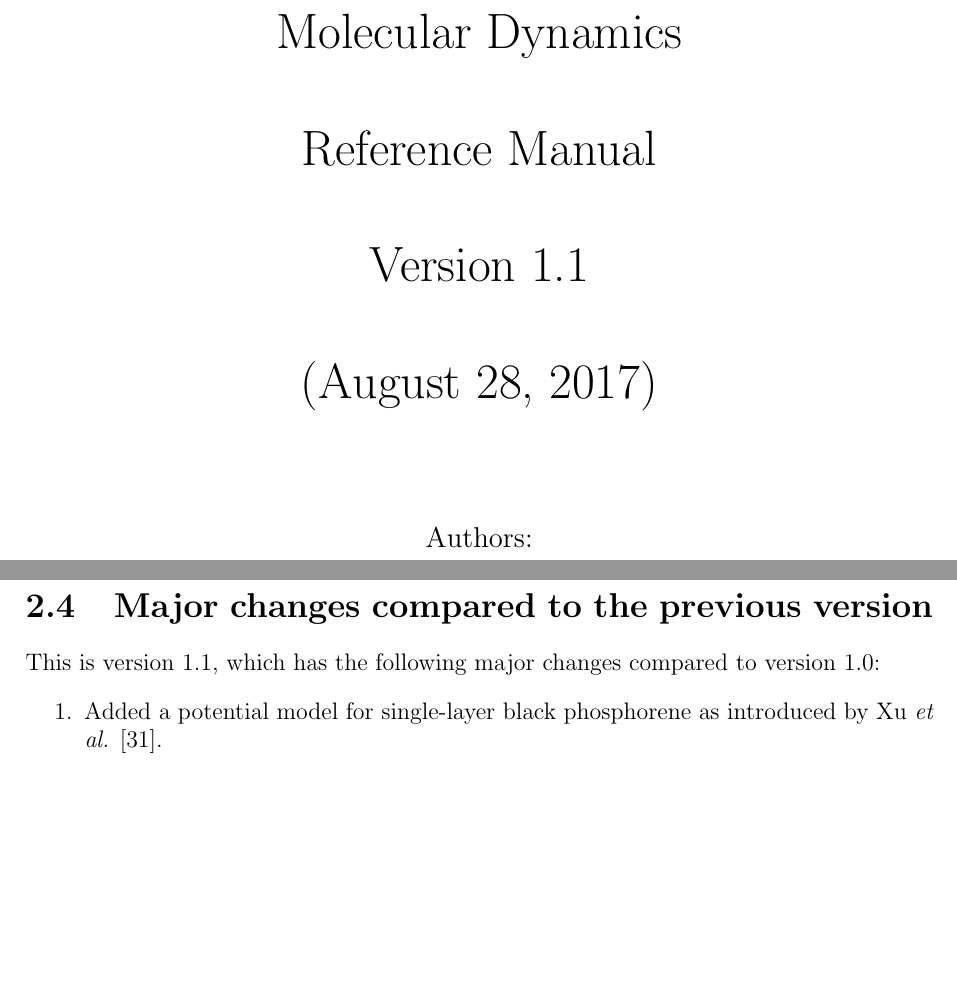
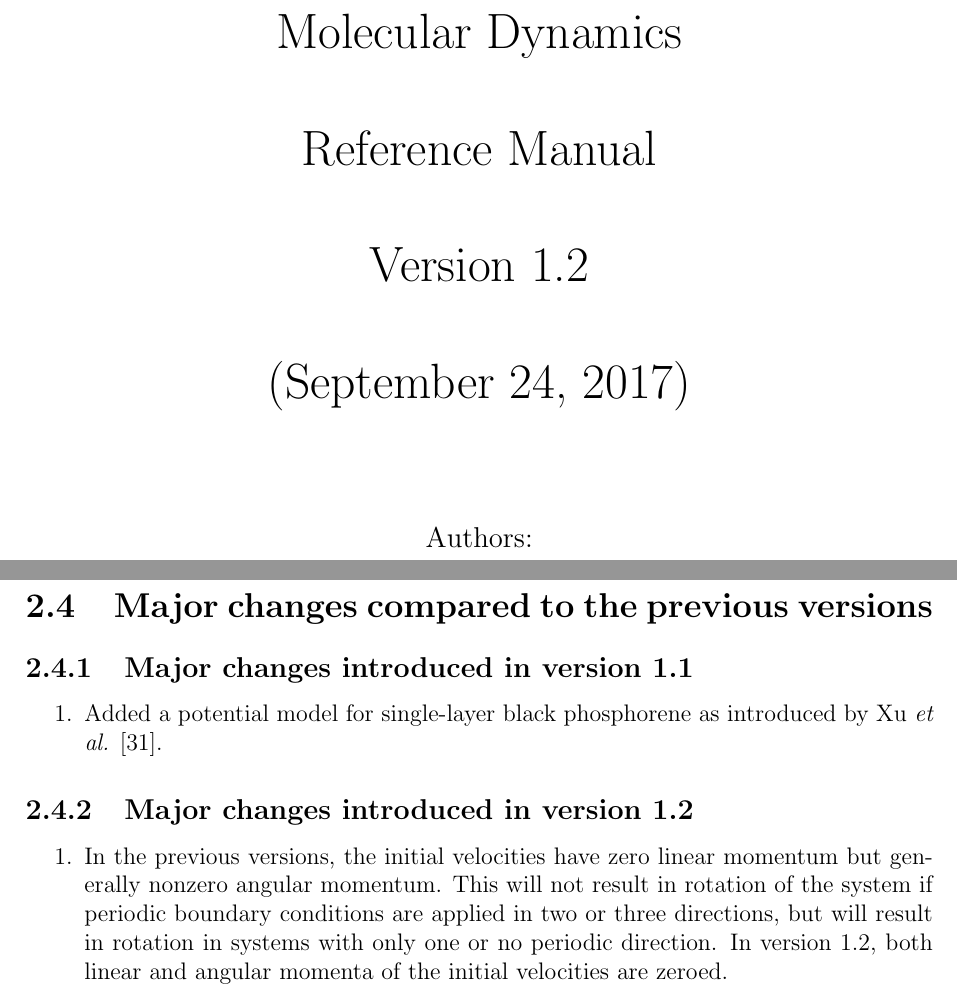
Before and after one commit to brucefan1983/GPUMD, a LaTeX document (doc/gpumd.tex): two parts of pages 1 and 8 of 61, joined at a grey line, cut so that both start at the same text, the shorter picture padded with empty space. Compiled offline with pdfLaTeX.

Commit message:
update the manual

```diff
--- a/doc/gpumd.tex
+++ b/doc/gpumd.tex
@@ -26,9 +26,9 @@
    \vspace*{1.0cm}
    Reference Manual\\
    \vspace*{1.0cm}
-   Version 1.1\\
+   Version 1.2\\
    \vspace*{1.0cm}
-   (August 28, 2017)\\
+   (September 24, 2017)\\
   \vspace*{2.0cm}
   }
   \large
@@ -166,13 +166,17 @@ The supported ensembles and the adopted methods are
 
 We are working on implementing more integration methods.
 
-\section{Major changes compared to the previous version}
-
-This is version 1.1, which has the following major changes compared to version 1.0:
+\section{Major changes compared to the previous versions}
+
+\subsection{Major changes introduced in version 1.1}
 \begin{enumerate}
 \item Added a potential model for single-layer black phosphorene as introduced by Xu \textit{et al.} \cite{xu2015jap}.
 \end{enumerate}
 
+\subsection{Major changes introduced in version 1.2}
+\begin{enumerate}
+\item In the previous versions, the initial velocities have zero linear momentum but generally nonzero angular momentum. This will not result in rotation of the system if periodic boundary conditions are applied in two or three directions, but will result in rotation in systems with only one or no periodic direction. In version 1.2, both linear and angular momenta of the initial velocities are zeroed.
+\end{enumerate}
 
 
 \chapter{Theoretical formalisms and numerical algorithms}
```
Also changed, not shown: doc/gpumd.pdf, doc/gpumd.tex (4 more changed lines).
